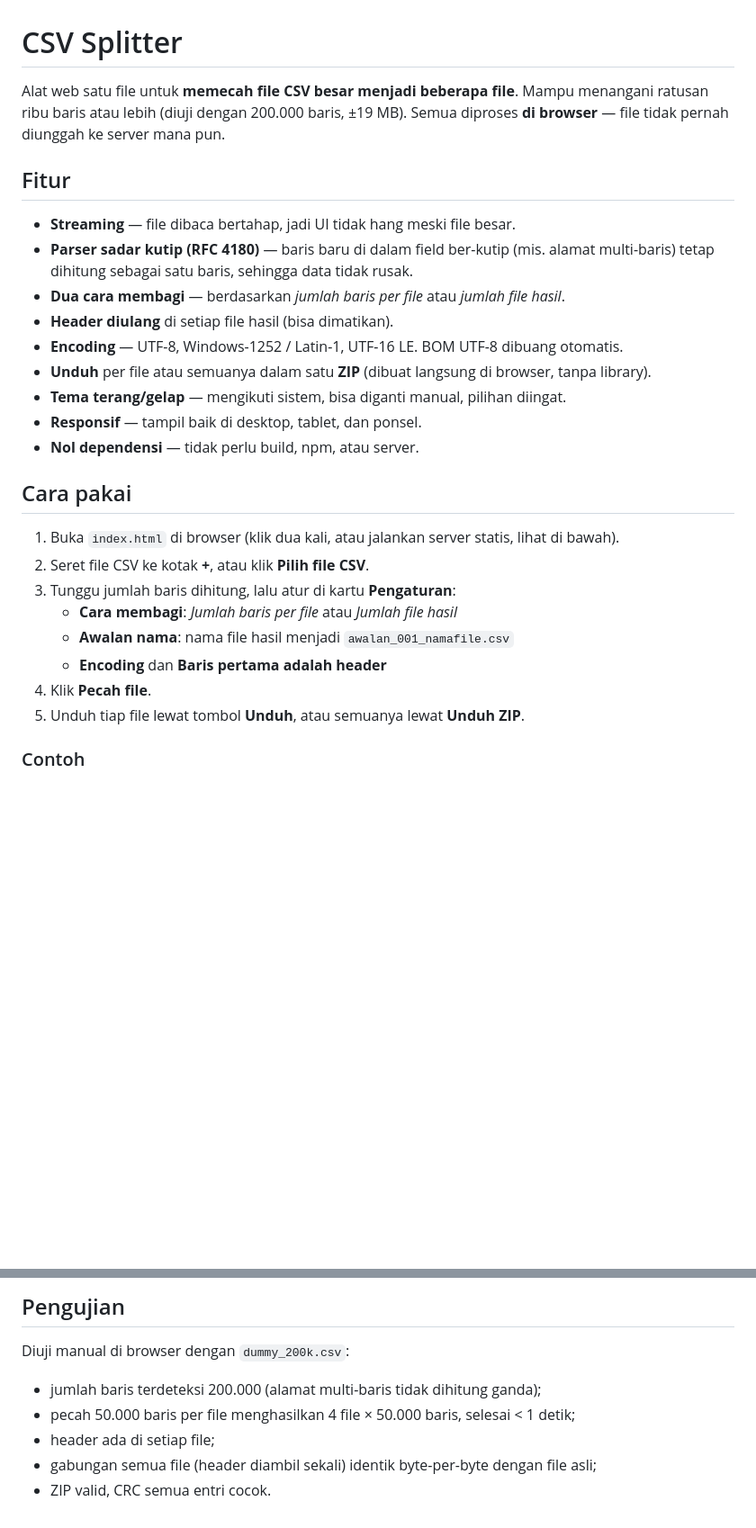
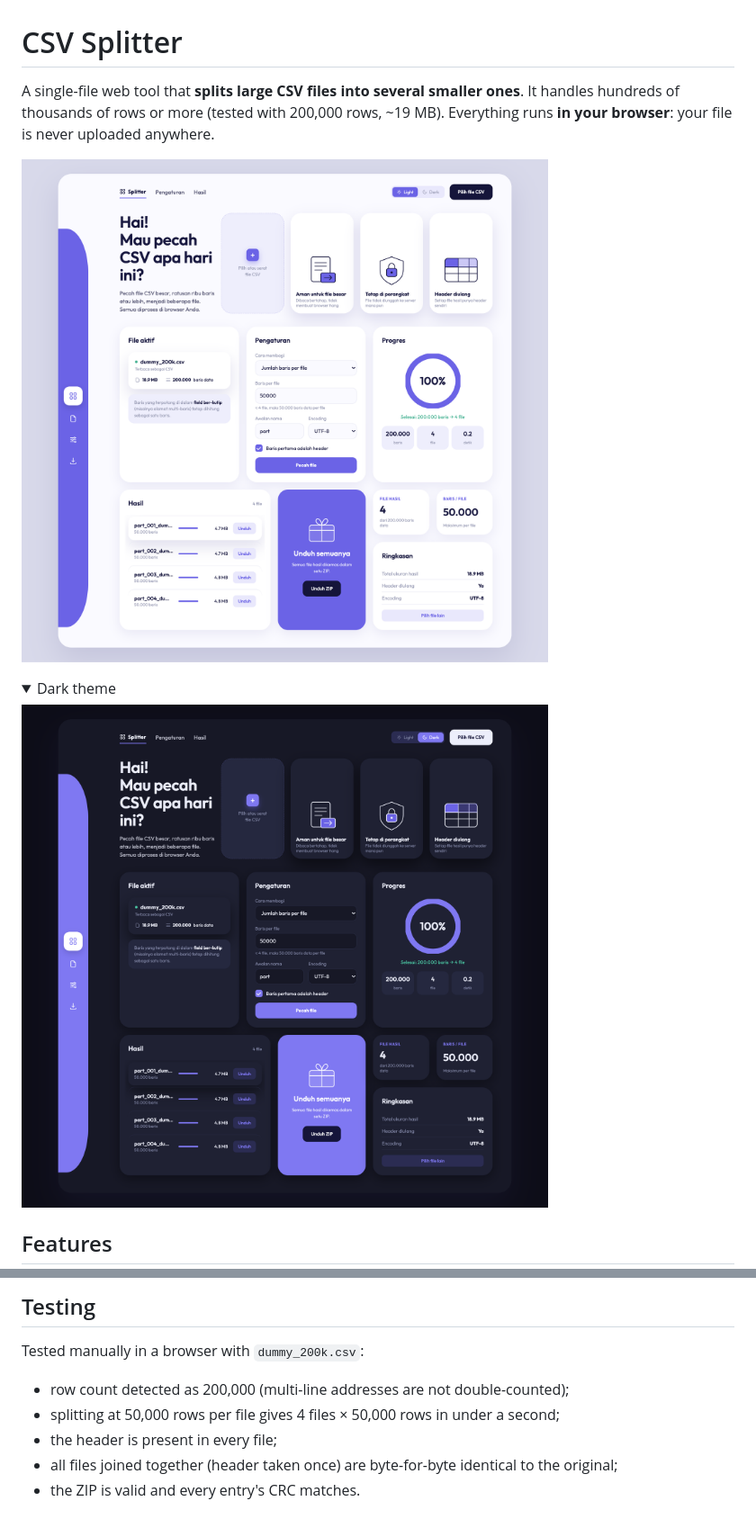
Before and after one commit to RRMADON26/csv-splitter, a Markdown page: README.md, 2 parts joined by grey strips. Shown: that part at 90% size. Rendered like a GitHub page; pictures changed too: docs/screenshot-dark.png (added), docs/screenshot-light.png (added); folded sections open; blank space fills up the shorter version.

````diff
--- a/README.md
+++ b/README.md
@@ -1,29 +1,15 @@
 # CSV Splitter
 
-Alat web satu file untuk **memecah file CSV besar menjadi beberapa file**. Mampu menangani ratusan ribu baris atau lebih (diuji dengan 200.000 baris, ±19 MB). Semua diproses **di browser** — file tidak pernah diunggah ke server mana pun.
+A single-file web tool that **splits large CSV files into several smaller ones**. It handles hundreds of thousands of rows or more (tested with 200,000 rows, ~19 MB). Everything runs **in your browser**: your file is never uploaded anywhere.
 
-## Fitur
+![CSV Splitter, light theme](docs/screenshot-light.png)
 
-- **Streaming** — file dibaca bertahap, jadi UI tidak hang meski file besar.
-- **Parser sadar kutip (RFC 4180)** — baris baru di dalam field ber-kutip (mis. alamat multi-baris) tetap dihitung sebagai satu baris, sehingga data tidak rusak.
-- **Dua cara membagi** — berdasarkan *jumlah baris per file* atau *jumlah file hasil*.
-- **Header diulang** di setiap file hasil (bisa dimatikan).
-- **Encoding** — UTF-8, Windows-1252 / Latin-1, UTF-16 LE. BOM UTF-8 dibuang otomatis.
-- **Unduh** per file atau semuanya dalam satu **ZIP** (dibuat langsung di browser, tanpa library).
-- **Tema terang/gelap** — mengikuti sistem, bisa diganti manual, pilihan diingat.
-- **Responsif** — tampil baik di desktop, tablet, dan ponsel.
-- **Nol dependensi** — tidak perlu build, npm, atau server.
+<details>
+<summary>Dark theme</summary>
 
-## Cara pakai
+![CSV Splitter, dark theme](docs/screenshot-dark.png)
 
-1. Buka `index.html` di browser (klik dua kali, atau jalankan server statis, lihat di bawah).
-2. Seret file CSV ke kotak **+**, atau klik **Pilih file CSV**.
-3. Tunggu jumlah baris dihitung, lalu atur di kartu **Pengaturan**:
-   - **Cara membagi**: *Jumlah baris per file* atau *Jumlah file hasil*
-   - **Awalan nama**: nama file hasil menjadi `awalan_001_namafile.csv`
-   - **Encoding** dan **Baris pertama adalah header**
-4. Klik **Pecah file**.
-5. Unduh tiap file lewat tombol **Unduh**, atau semuanya lewat **Unduh ZIP**.
+</details>
 
-### Contoh
+## Features
 
@@ -77,11 +89,11 @@ README.md           Dokumentasi
 ```
 
-## Pengujian
+## Testing
 
-Diuji manual di browser dengan `dummy_200k.csv`:
+Tested manually in a browser with `dummy_200k.csv`:
 
-- jumlah baris terdeteksi 200.000 (alamat multi-baris tidak dihitung ganda);
-- pecah 50.000 baris per file menghasilkan 4 file × 50.000 baris, selesai < 1 detik;
-- header ada di setiap file;
-- gabungan semua file (header diambil sekali) identik byte-per-byte dengan file asli;
-- ZIP valid, CRC semua entri cocok.
+- row count detected as 200,000 (multi-line addresses are not double-counted);
+- splitting at 50,000 rows per file gives 4 files × 50,000 rows in under a second;
+- the header is present in every file;
+- all files joined together (header taken once) are byte-for-byte identical to the original;
+- the ZIP is valid and every entry's CRC matches.
````
Also changed, not shown: other parts of README.md (+51 -25 lines), 1 other file.
